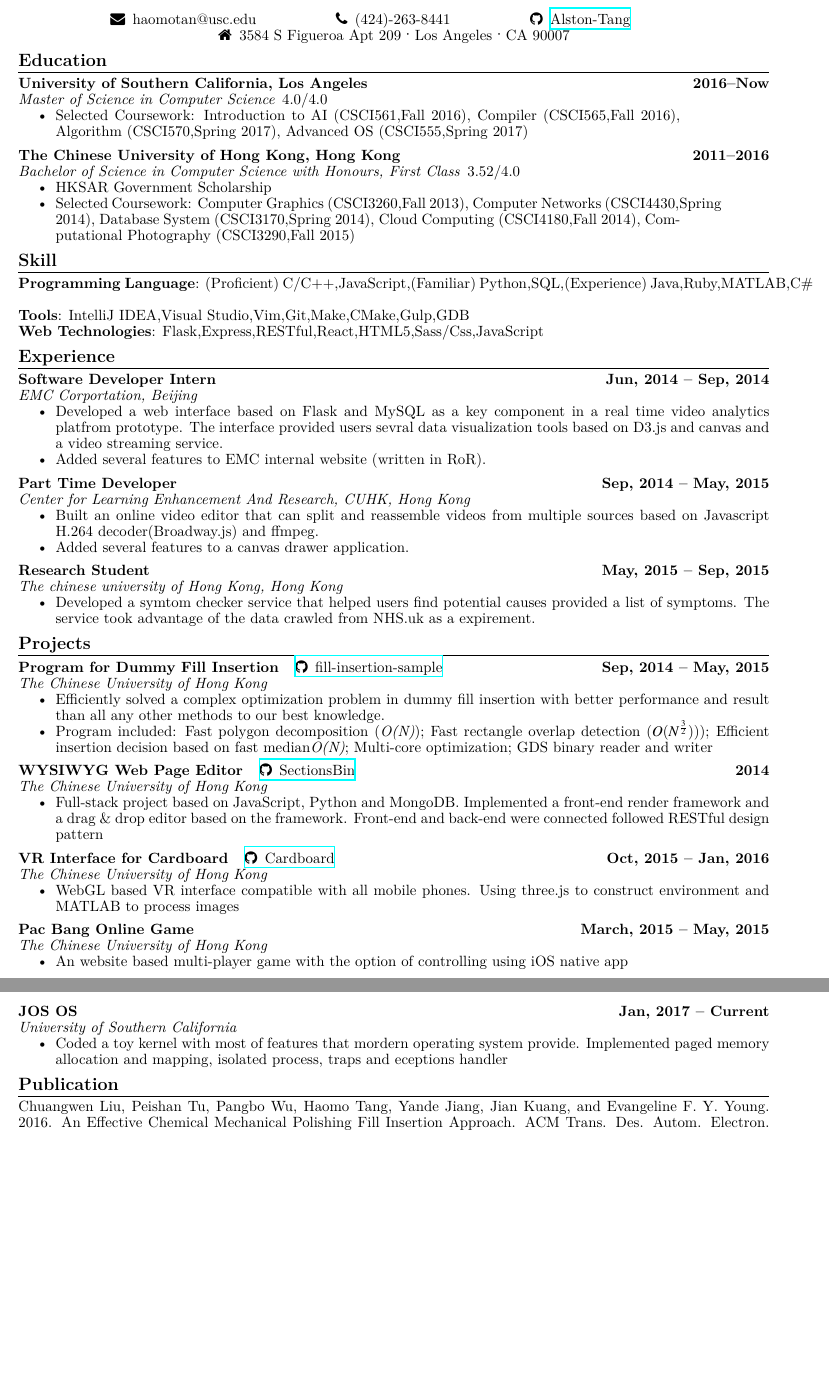
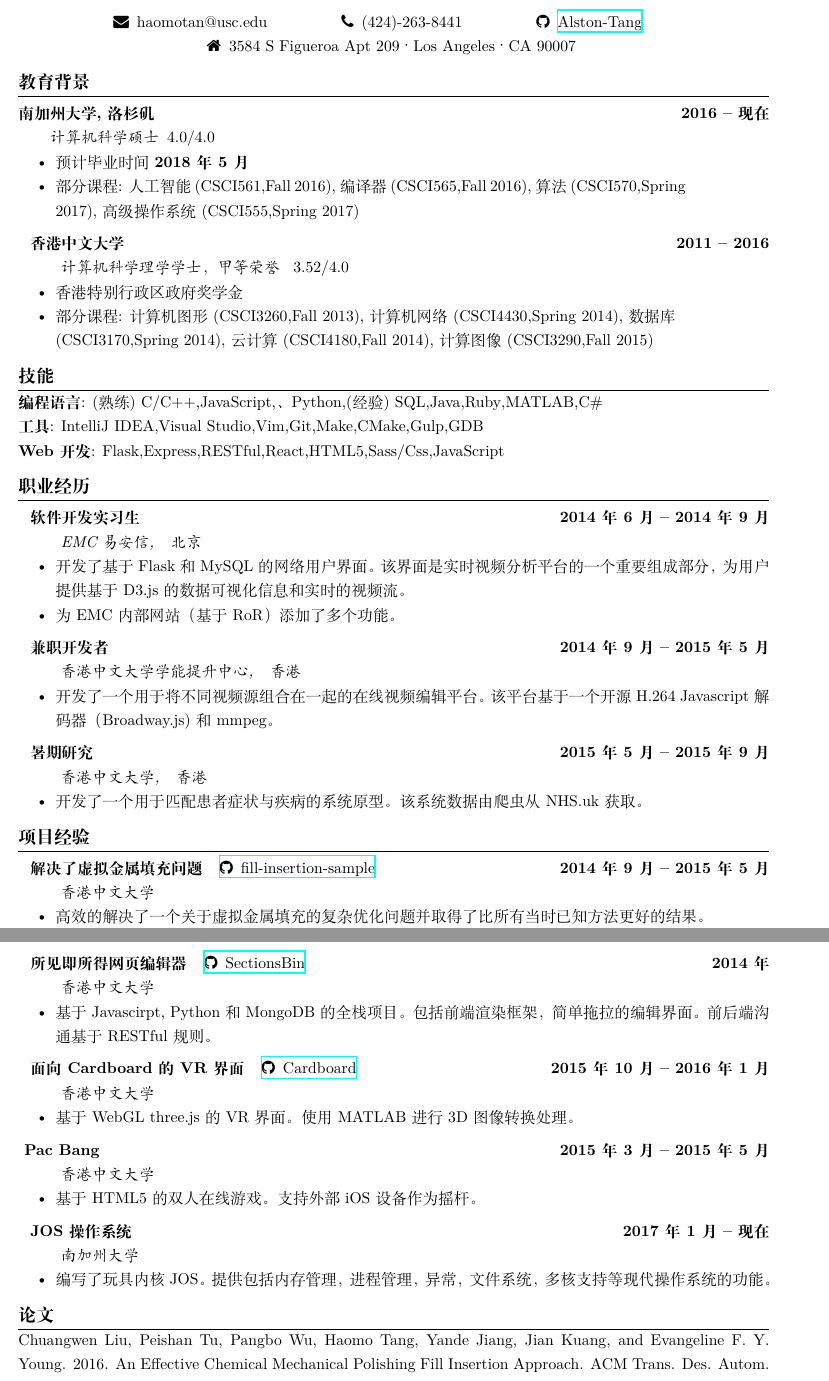
Before and after one commit to Alston-Tang/CV, a LaTeX CV (cv.tex, which reads cv.cls, education/cuhk.tex, education/usc.tex): two parts of pages 1 and 2 of 2, joined at a grey line, cut so that both start at the same text, the shorter picture padded with empty space. Compiled offline with XeLaTeX.

Commit message:
Add multi-languages support => Add chinese version

```diff
--- a/cv.cls
+++ b/cv.cls
@@ -22,6 +22,8 @@
 \linespread{0.9}
 % Set list to be compact
 \setlist{nosep}
+% Supress page number
+\pagenumbering{gobble}
 
 % Adjust section's space
 \titlespacing*{\section}
@@ -57,7 +73,7 @@
   #1 (\ignorespaces\notempty{#2}{#2,\ignorespaces}\notempty{#3}{#3\ignorespaces})\ignorespaces
 }
 \newcommand{\selectedcourses}[1] {
-  Selected Coursework: \foreach \n [count=\ni] in {#1} {\ignorespaces
+  \langen{Selected Coursework}\langsc{部分课程}: \foreach \n [count=\ni] in {#1} {\ignorespaces
     \ifnum\ni=1
       \n
     \else
--- a/cv.tex
+++ b/cv.tex
@@ -1,29 +1,28 @@
-\documentclass{cv}
+\documentclass[langsc]{cv}
 \begin{document}
-\name{Haomo Tang}
-\contact{haomotan@usc.edu}{(424)-263-8441}{Alston-Tang}{}{3584 S Figueroa Apt 209}{Los Angeles}{CA 90007}
+\input{header}
 
-\section{Education}
+\section{\langen{Education}\langsc{教育背景}}
 \input{education/usc}
 \input{education/cuhk}
 
-\section{Skill}
+\section{\langen{Skill}\langsc{技能}}
 \input{skill/languages}
 \input{skill/tools}
 \input{skill/webtechs}
 
-\section{Experience}
+\section{\langen{Experience}\langsc{职业经历}}
 \input{experience/emc}
 \input{experience/parttime}
 \input{experience/research2015}
 
-\section{Projects}
+\section{\langen{Projects}\langsc{项目经验}}
 \input{projects/fyp}
 \input{projects/sectionsbin}
 \input{projects/cardboard}
 \input{projects/pacbang}
 \input{projects/jos}
 
-\section{Publication}
+\section{\langen{Publication}\langsc{论文}}
 \input{publication/todaes}
 \end{document}
--- a/education/cuhk.tex
+++ b/education/cuhk.tex
@@ -1,11 +1,23 @@
-\edutitle{The Chinese University of Hong Kong, Hong Kong}{2011--2016}{Bachelor of Science in Computer Science with Honours, First Class}{3.52}
+\edutitle{
+  \langen{The Chinese University of Hong Kong, Hong Kong}
+  \langsc{香港中文大学}
+}
+{2011 -- 2016}
+{
+  \langen{Bachelor of Science in Computer Science with Honours, First Class}
+  \langsc{计算机科学理学学士，甲等荣誉}
+}
+{3.52}
 \begin{eduentry}
-\item HKSAR Government Scholarship
-\item \selectedcourses{
-  \course{Computer Graphics}{CSCI3260}{Fall 2013},
-  \course{Computer Networks}{CSCI4430}{Spring 2014},
-  \course{Database System}{CSCI3170}{Spring 2014},
-  \course{Cloud Computing}{CSCI4180}{Fall 2014},
-  \course{Computational Photography}{CSCI3290}{Fall 2015}
+\item
+  \langen{HKSAR Government Scholarship}
+  \langsc{香港特别行政区政府奖学金}
+\item
+  \selectedcourses{
+  \course{\langen{Computer Graphics}\langsc{计算机图形}}{CSCI3260}{Fall 2013},
+  \course{\langen{Computer Networks}\langsc{计算机网络}}{CSCI4430}{Spring 2014},
+  \course{\langen{Database System}\langsc{数据库}}{CSCI3170}{Spring 2014},
+  \course{\langen{Cloud Computing}\langsc{云计算}}{CSCI4180}{Fall 2014},
+  \course{\langen{Computational Photography}\langsc{计算图像}}{CSCI3290}{Fall 2015}
 }
 \end{eduentry}
--- a/education/usc.tex
+++ b/education/usc.tex
@@ -1,8 +1,13 @@
-\edutitle{University of Southern California, Los Angeles}{2016--Now}{Master of Science in Computer Science}{4.0}
+\edutitle
+{\langen{University of Southern California}\langsc{南加州大学}, \langen{Los Angeles}\langsc{洛杉矶}}
+{2016 -- \langen{Present}\langsc{现在}}
+{\langen{Master of Science in Computer Science}\langsc{计算机科学硕士}}
+{4.0}
 \begin{eduentry}
-\item \selectedcourses{
-  \course{Introduction to AI}{CSCI561}{Fall 2016},
-  \course{Compiler}{CSCI565}{Fall 2016},
-  \course{Algorithm}{CSCI570}{Spring 2017},
-  \course{Advanced OS}{CSCI555}{Spring 2017}}
+  \item \langen{Expected Graduation Date:}\langsc{预计毕业时间} \textbf{\langen{May, 2018}\langsc{2018年5月}}
+  \item \selectedcourses{
+    \course{\langen{Introduction to AI}\langsc{人工智能}}{CSCI561}{Fall 2016},
+    \course{\langen{Compiler}\langsc{编译器}}{CSCI565}{Fall 2016},
+    \course{\langen{Algorithm}\langsc{算法}}{CSCI570}{Spring 2017},
+    \course{\langen{Advanced OS}\langsc{高级操作系统}}{CSCI555}{Spring 2017}}
 \end{eduentry}
--- a/experience/emc.tex
+++ b/experience/emc.tex
@@ -1,6 +1,26 @@
-\exptitle{Software Developer Intern}{Jun, 2014 -- Sep, 2014}{EMC Corportation}{Beijing}
+\exptitle
+{
+  \langen{Software Developer Intern}
+  \langsc{软件开发实习生}
+}
+{
+  \langen{Jun, 2014 -- Sep, 2014}
+  \langsc{2014年6月 -- 2014年9月}
+}
+{
+  \langen{EMC Corportation}
+  \langsc{EMC 易安信}
+}
+{
+  \langen{Beijing}
+  \langsc{北京}
+}
 \begin{cventry}
-  \item Developed a web interface based on Flask and MySQL as a key component in a real time video analytics platfrom prototype.
-  The interface provided users sevral data visualization tools based on D3.js and canvas and a video streaming service.
-  \item Added several features to EMC internal website (written in RoR).
+  \item
+  \langen{Developed a web interface based on Flask and MySQL as a key component in a real time video analytics platfrom prototype.
+  The interface provided users sevral data visualization tools based on D3.js and canvas and a video streaming service.}
+  \langsc{开发了基于Flask和MySQL的网络用户界面。该界面是实时视频分析平台的一个重要组成部分，为用户提供基于D3.js的数据可视化信息和实时的视频流。}
+  \item
+  \langen{Added several features to EMC internal website (written in RoR).}
+  \langsc{为EMC内部网站（基于RoR）添加了多个功能。}
 \end{cventry}
--- a/experience/parttime.tex
+++ b/experience/parttime.tex
@@ -1,5 +1,22 @@
-\exptitle{Part Time Developer}{Sep, 2014 -- May, 2015}{Center for Learning Enhancement And Research, CUHK}{Hong Kong}
+\exptitle
+{
+  \langen{Part Time Developer}
+  \langsc{兼职开发者}
+}
+{
+  \langen{Sep, 2014 -- May, 2015}
+  \langsc{2014年9月 -- 2015年5月}
+}
+{
+  \langen{Center for Learning Enhancement And Research, CUHK}
+  \langsc{香港中文大学学能提升中心}
+}
+{
+  \langen{Hong Kong}
+  \langsc{香港}
+}
 \begin{cventry}
-  \item Built an online video editor that can split and reassemble videos from multiple sources based on Javascript H.264 decoder(Broadway.js) and ffmpeg.
-  \item Added several features to a canvas drawer application.
+  \item
+  \langen{Built an online video editor that can split and reassemble videos from multiple sources based on Javascript H.264 decoder(Broadway.js) and ffmpeg.}
+  \langsc{开发了一个用于将不同视频源组合在一起的在线视频编辑平台。该平台基于一个开源H.264 Javascript解码器（Broadway.js)和mmpeg。}
 \end{cventry}
--- a/experience/research2015.tex
+++ b/experience/research2015.tex
@@ -1,4 +1,22 @@
-\exptitle{Research Student}{May, 2015 -- Sep, 2015}{The chinese university of Hong Kong}{Hong Kong}
+\exptitle
+{
+  \langen{Research Student}
+  \langsc{暑期研究}
+}
+{
+  \langen{May, 2015 -- Sep, 2015}
+  \langsc{2015年5月 -- 2015年9月}
+}
+{
+  \langen{The chinese university of Hong Kong}
+  \langsc{香港中文大学}
+}
+{
+  \langen{Hong Kong}
+  \langsc{香港}
+}
 \begin{cventry}
-  \item Developed a symtom checker service that helped users find potential causes provided a list of symptoms. The service took advantage of the data crawled from NHS.uk as a expirement.
+  \item
+    \langen{Developed a symtom checker service that helped users find potential causes provided a list of symptoms. The service took advantage of the data crawled from NHS.uk as a expiremental data set.}
+    \langsc{开发了一个用于匹配患者症状与疾病的系统原型。该系统数据由爬虫从NHS.uk获取。}
 \end{cventry}
--- /dev/null
+++ b/header.tex
@@ -0,0 +5,6 @@
+\contact
+{haomotan@usc.edu}
+{(424)-263-8441}
+{Alston-Tang}
+{}
+{3584 S Figueroa Apt 209}{Los Angeles}{CA 90007}
--- a/projects/cardboard.tex
+++ b/projects/cardboard.tex
@@ -1,4 +1,19 @@
-\protitle{VR Interface for Cardboard}{Oct, 2015 -- Jan, 2016}{The Chinese University of Hong Kong}{Cardboard}
+\protitle
+{
+  \langen{VR Interface for Cardboard}
+  \langsc{面向Cardboard的VR界面}
+}
+{
+  \langen{Oct, 2015 -- Jan, 2016}
+  \langsc{2015年10月 -- 2016年1月}
+}
+{
+  \langen{The Chinese University of Hong Kong}
+  \langsc{香港中文大学}
+}
+{Cardboard}
 \begin{cventry}
-  \item WebGL based VR interface compatible with all mobile phones. Using three.js to construct environment and MATLAB to process images
+  \item
+    \langen{WebGL based VR interface compatible with all mobile phones. Using three.js to construct environment and MATLAB to process images.}
+    \langsc{基于WebGL three.js的VR界面。使用MATLAB进行3D图像转换处理。}
 \end{cventry}
--- a/projects/fyp.tex
+++ b/projects/fyp.tex
@@ -1,5 +1,22 @@
-\protitle{Program for Dummy Fill Insertion}{Sep, 2014 -- May, 2015}{The Chinese University of Hong Kong}{fill-insertion-sample}
+\protitle
+{
+  \langen{Program for Dummy Fill Insertion}
+  \langsc{解决了虚拟金属填充问题}
+}
+{
+  \langen{Sep, 2014 -- May, 2015}
+  \langsc{2014年9月 -- 2015年5月}
+}
+{
+  \langen{The Chinese University of Hong Kong}
+  \langsc{香港中文大学}
+}
+{fill-insertion-sample}
 \begin{cventry}
-  \item Efficiently solved a complex optimization problem in dummy fill insertion with better performance and result than all any other methods to our best knowledge.
-  \item Program included: Fast polygon decomposition (\textit{O(N)}); Fast rectangle overlap detection (\textit{$O(N^{\frac{3}{2}}))$}); Efficient insertion decision based on fast median\textit{O(N)}; Multi-core optimization; GDS binary reader and writer
+  \item
+    \langen{Efficiently solved a complex optimization problem in dummy fill insertion with better performance and result than all any other methods to our best knowledge.}
+    \langsc{高效的解决了一个关于虚拟金属填充的复杂优化问题并取得了比所有当时已知方法更好的结果。}
+  \item
+    \langen{Program included: Fast polygon decomposition (\textit{O(N)}); Fast rectangle overlap detection (\textit{$O(N^{\frac{3}{2}}))$}); Efficient insertion decision based on fast median\textit{O(N)}; Multi-core optimization; GDS binary reader and writer.}
+    \langsc{程序流程包括：一个快速多边形分解算法(\textit{O(N)}); 快速矩形重叠检测算法 (\textit{$O(N^{\frac{3}{2}}))$}); 基于中位数的虚拟金属插入数量选择算法\textit{O(N)}; 多线程优化; GDS文件原生二进制写入读取。}
 \end{cventry}
--- a/projects/jos.tex
+++ b/projects/jos.tex
@@ -1,4 +1,19 @@
-\protitle{JOS OS}{Jan, 2017 -- Current}{University of Southern California}{}
+\protitle
+{
+  \langen{JOS OS}
+  \langsc{JOS 操作系统}
+}
+{
+  \langen{Jan, 2017 -- Present}
+  \langsc{2017年1月 -- 现在}
+}
+{
+  \langen{University of Southern California}
+  \langsc{南加州大学}
+}
+{}
 \begin{cventry}
-  \item Coded a toy kernel with most of features that mordern operating system provide. Implemented paged memory allocation and mapping, isolated process, traps and eceptions handler
+  \item
+    \langen{Coded a toy kernel providing many features that mordern operating system provide. Implemented paged memory allocation and mapping, isolated process, traps and eceptions handler.}
+    \langsc{编写了玩具内核JOS。提供包括内存管理，进程管理，异常，文件系统，多核支持等现代操作系统的功能。}
 \end{cventry}
--- a/projects/pacbang.tex
+++ b/projects/pacbang.tex
@@ -1,4 +1,18 @@
-\protitle{Pac Bang Online Game}{March, 2015 -- May, 2015}{The Chinese University of Hong Kong}{}
+\protitle
+{
+  Pac Bang
+}
+{
+  \langen{March, 2015 -- May, 2015}
+  \langsc{2015年3月 -- 2015年5月}
+}
+{
+  \langen{The Chinese University of Hong Kong}
+  \langsc{香港中文大学}
+}
+{}
 \begin{cventry}
-  \item An website based multi-player game with the option of controlling using iOS native app
+  \item
+    \langen{An website based two players game with the option of controlling using iOS native app.}
+    \langsc{基于HTML5的双人在线游戏。支持外部iOS设备作为摇杆。}
 \end{cventry}
--- a/projects/sectionsbin.tex
+++ b/projects/sectionsbin.tex
@@ -1,4 +1,19 @@
-\protitle{WYSIWYG Web Page Editor}{2014}{The Chinese University of Hong Kong}{SectionsBin}
+\protitle
+{
+  \langen{WYSIWYG Web Page Editor}
+  \langsc{所见即所得网页编辑器}
+}
+{
+  \langen{2014}
+  \langsc{2014年}
+}
+{
+  \langen{The Chinese University of Hong Kong}
+  \langsc{香港中文大学}
+}
+{SectionsBin}
 \begin{cventry}
-  \item Full-stack project based on JavaScript, Python and MongoDB. Implemented a front-end render framework and a drag \& drop editor based on the framework. Front-end and back-end were connected followed RESTful design pattern
+  \item
+    \langen{Full-stack project based on JavaScript, Python and MongoDB. Implemented a front-end render framework and a drag \& drop editor based on the framework. Front-end and back-end were connected followed RESTful design pattern.}
+    \langsc{基于Javascirpt, Python和MongoDB的全栈项目。包括前端渲染框架，简单拖拉的编辑界面。前后端沟通基于RESTful规则。}
 \end{cventry}
--- a/skill/languages.tex
+++ b/skill/languages.tex
@@ -1,12 +1,11 @@
 \begin{skillentry}
-\item[]\skilllist{Programming Language}{
-  (Proficient)
+\item[]\skilllist{\langen{Programming Language}\langsc{编程语言}}{
+  (\langen{Proficient}\langsc{熟练})
   C/C++,
-  JavaScript,
-  (Familiar)
+  JavaScript,、
   Python,
+  (\langen{Experience}\langsc{经验})
   SQL,
-  (Experience)
   Java,
   Ruby,
   MATLAB,
--- a/skill/tools.tex
+++ b/skill/tools.tex
@@ -1,5 +1,5 @@
 \begin{skillentry}
-\item[]\skilllist{Tools}{
+\item[]\skilllist{\langen{Tools}\langsc{工具}}{
   IntelliJ IDEA,
   Visual Studio,
   Vim,
--- a/skill/webtechs.tex
+++ b/skill/webtechs.tex
@@ -1,5 +1,5 @@
 \begin{skillentry}
-\item[]\skilllist{Web Technologies}{
+\item[]\skilllist{\langen{Web Technologies}\langsc{Web 开发}}{
   Flask,
   Express,
   RESTful,
```
Also changed, not shown: instances/facebook-03-03-2017.tex (added, +26 -0 lines), languages.tex (added), cv.cls (14 more changed lines), header.tex (4 more changed lines).
